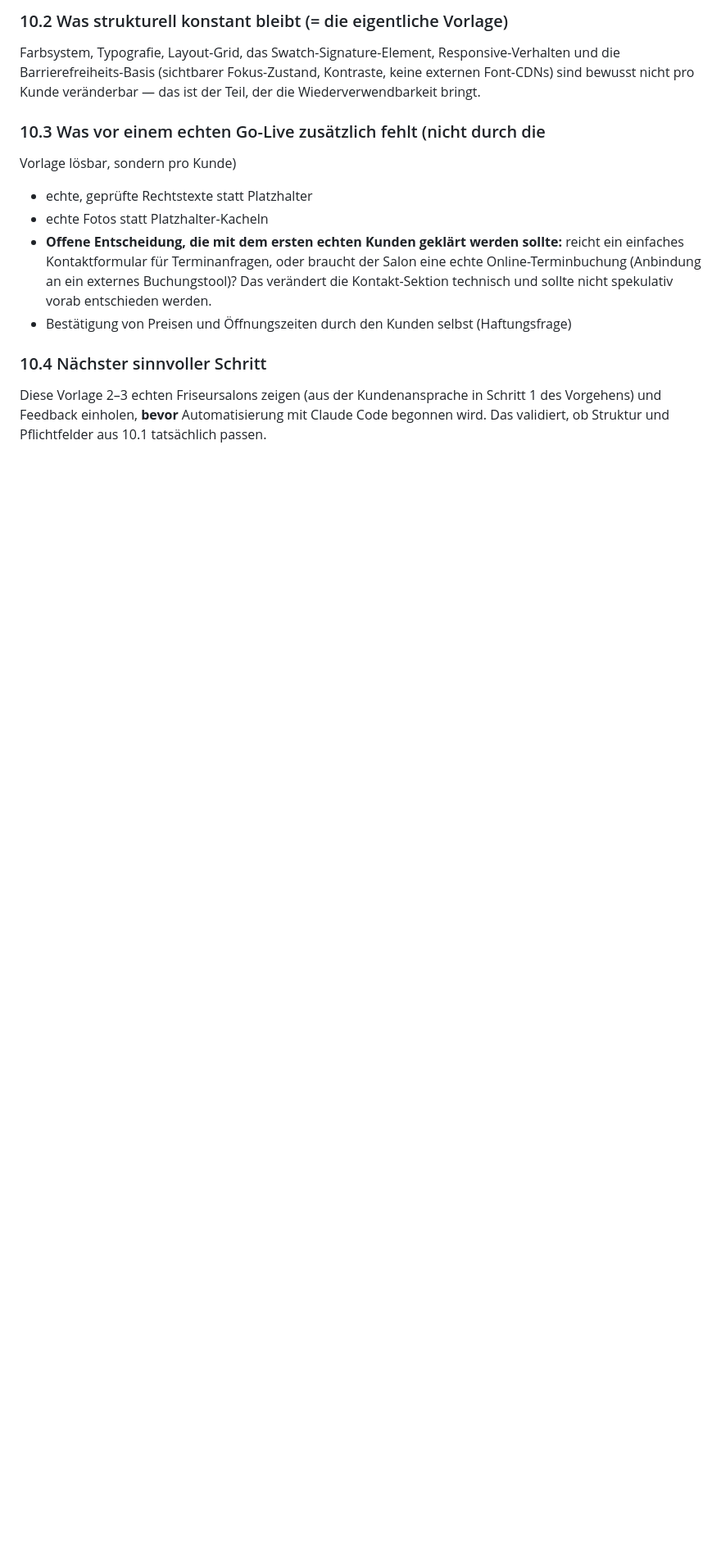
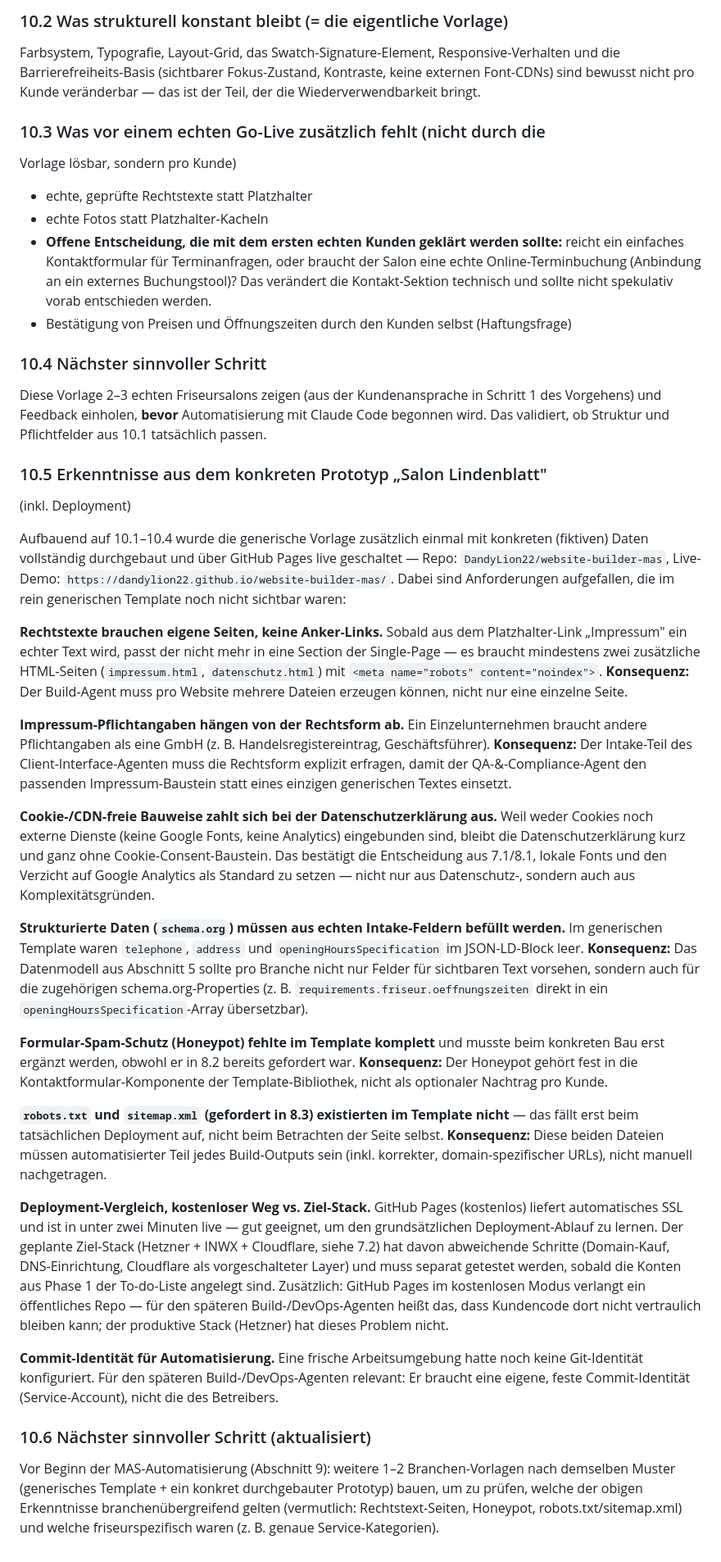
Before and after one commit to DandyLion22/website-builder-mas, a Markdown page: mas-website-builder-planung.md, the part around the change. Shown at 82% size. Rendered like a GitHub page; blank space fills up the shorter version.

Commit message:
Erkenntnisse aus dem Salon-Lindenblatt-Prototyp in Planung und To-do-Liste einpflegen
Ergänzt Abschnitt 10.5/10.6 der Planungsdatei sowie Phase 3.1 der
To-do-Liste um die beim konkreten Bau und Deployment gewonnenen
Erkenntnisse (Rechtstext-Seiten, Rechtsform-Abhängigkeit, Honeypot,
robots.txt/sitemap.xml, Deployment-Vergleich).

Co-Authored-By: Claude Sonnet 5 <noreply@anthropic.com>

```diff
--- a/mas-website-builder-planung.md
+++ b/mas-website-builder-planung.md
@@ -452,3 +452,78 @@ Diese Vorlage 2–3 echten Friseursalons zeigen (aus der Kundenansprache in
 Schritt 1 des Vorgehens) und Feedback einholen, **bevor** Automatisierung
 mit Claude Code begonnen wird. Das validiert, ob Struktur und
 Pflichtfelder aus 10.1 tatsächlich passen.
+
+### 10.5 Erkenntnisse aus dem konkreten Prototyp „Salon Lindenblatt"
+(inkl. Deployment)
+
+Aufbauend auf 10.1–10.4 wurde die generische Vorlage zusätzlich einmal mit
+konkreten (fiktiven) Daten vollständig durchgebaut und über GitHub Pages
+live geschaltet — Repo: `DandyLion22/website-builder-mas`,
+Live-Demo: `https://dandylion22.github.io/website-builder-mas/`. Dabei
+sind Anforderungen aufgefallen, die im rein generischen Template noch
+nicht sichtbar waren:
+
+**Rechtstexte brauchen eigene Seiten, keine Anker-Links.** Sobald aus dem
+Platzhalter-Link „Impressum" ein echter Text wird, passt der nicht mehr in
+eine Section der Single-Page — es braucht mindestens zwei zusätzliche
+HTML-Seiten (`impressum.html`, `datenschutz.html`) mit `<meta
+name="robots" content="noindex">`. **Konsequenz:** Der Build-Agent muss pro
+Website mehrere Dateien erzeugen können, nicht nur eine einzelne Seite.
+
+**Impressum-Pflichtangaben hängen von der Rechtsform ab.** Ein
+Einzelunternehmen braucht andere Pflichtangaben als eine GmbH (z. B.
+Handelsregistereintrag, Geschäftsführer). **Konsequenz:** Der Intake-Teil
+des Client-Interface-Agenten muss die Rechtsform explizit erfragen, damit
+der QA-&-Compliance-Agent den passenden Impressum-Baustein statt eines
+einzigen generischen Textes einsetzt.
+
+**Cookie-/CDN-freie Bauweise zahlt sich bei der Datenschutzerklärung aus.**
+Weil weder Cookies noch externe Dienste (keine Google Fonts, keine
+Analytics) eingebunden sind, bleibt die Datenschutzerklärung kurz und ganz
+ohne Cookie-Consent-Baustein. Das bestätigt die Entscheidung aus 7.1/8.1,
+lokale Fonts und den Verzicht auf Google Analytics als Standard zu setzen —
+nicht nur aus Datenschutz-, sondern auch aus Komplexitätsgründen.
+
+**Strukturierte Daten (`schema.org`) müssen aus echten Intake-Feldern
+befüllt werden.** Im generischen Template waren `telephone`, `address` und
+`openingHoursSpecification` im JSON-LD-Block leer. **Konsequenz:** Das
+Datenmodell aus Abschnitt 5 sollte pro Branche nicht nur Felder für
+sichtbaren Text vorsehen, sondern auch für die zugehörigen
+schema.org-Properties (z. B. `requirements.friseur.oeffnungszeiten` direkt
+in ein `openingHoursSpecification`-Array übersetzbar).
+
+**Formular-Spam-Schutz (Honeypot) fehlte im Template komplett** und musste
+beim konkreten Bau erst ergänzt werden, obwohl er in 8.2 bereits gefordert
+war. **Konsequenz:** Der Honeypot gehört fest in die
+Kontaktformular-Komponente der Template-Bibliothek, nicht als optionaler
+Nachtrag pro Kunde.
+
+**`robots.txt` und `sitemap.xml` (gefordert in 8.3) existierten im
+Template nicht** — das fällt erst beim tatsächlichen Deployment auf, nicht
+beim Betrachten der Seite selbst. **Konsequenz:** Diese beiden Dateien
+müssen automatisierter Teil jedes Build-Outputs sein (inkl. korrekter,
+domain-spezifischer URLs), nicht manuell nachgetragen.
+
+**Deployment-Vergleich, kostenloser Weg vs. Ziel-Stack.** GitHub Pages
+(kostenlos) liefert automatisches SSL und ist in unter zwei Minuten live —
+gut geeignet, um den grundsätzlichen Deployment-Ablauf zu lernen. Der
+geplante Ziel-Stack (Hetzner + INWX + Cloudflare, siehe 7.2) hat davon
+abweichende Schritte (Domain-Kauf, DNS-Einrichtung, Cloudflare als
+vorgeschalteter Layer) und muss separat getestet werden, sobald die Konten
+aus Phase 1 der To-do-Liste angelegt sind. Zusätzlich: GitHub Pages im
+kostenlosen Modus verlangt ein öffentliches Repo — für den späteren
+Build-/DevOps-Agenten heißt das, dass Kundencode dort nicht vertraulich
+bleiben kann; der produktive Stack (Hetzner) hat dieses Problem nicht.
+
+**Commit-Identität für Automatisierung.** Eine frische Arbeitsumgebung hatte
+noch keine Git-Identität konfiguriert. Für den späteren Build-/DevOps-Agenten
+relevant: Er braucht eine eigene, feste Commit-Identität (Service-Account),
+nicht die des Betreibers.
+
+### 10.6 Nächster sinnvoller Schritt (aktualisiert)
+Vor Beginn der MAS-Automatisierung (Abschnitt 9): weitere 1–2
+Branchen-Vorlagen nach demselben Muster (generisches Template + ein
+konkret durchgebauter Prototyp) bauen, um zu prüfen, welche der obigen
+Erkenntnisse branchenübergreifend gelten (vermutlich: Rechtstext-Seiten,
+Honeypot, robots.txt/sitemap.xml) und welche friseurspezifisch waren
+(z. B. genaue Service-Kategorien).
```
Also changed, not shown: todo-liste.md (+24 -0 lines).
